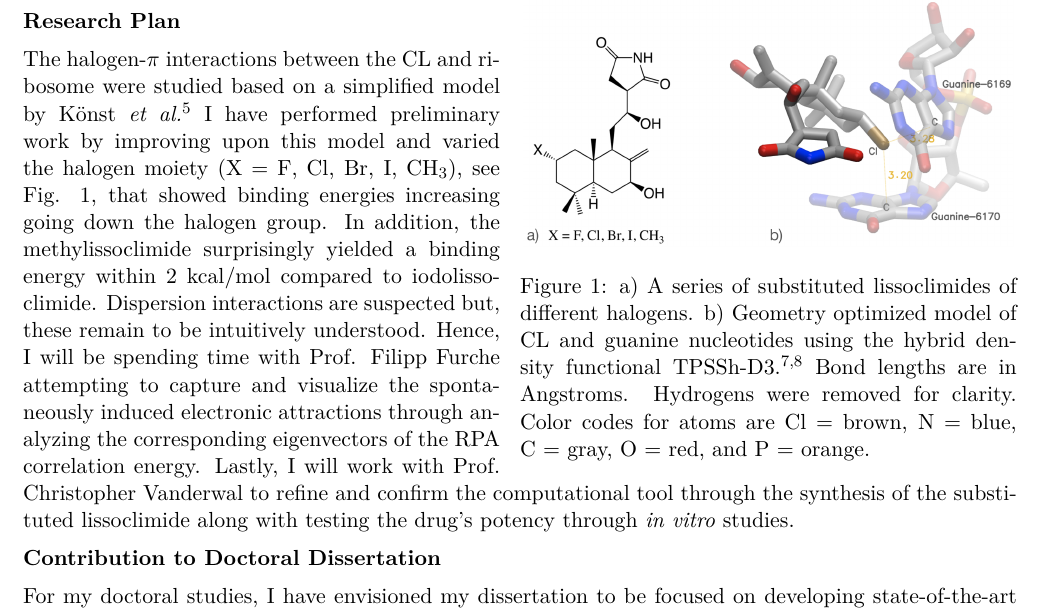
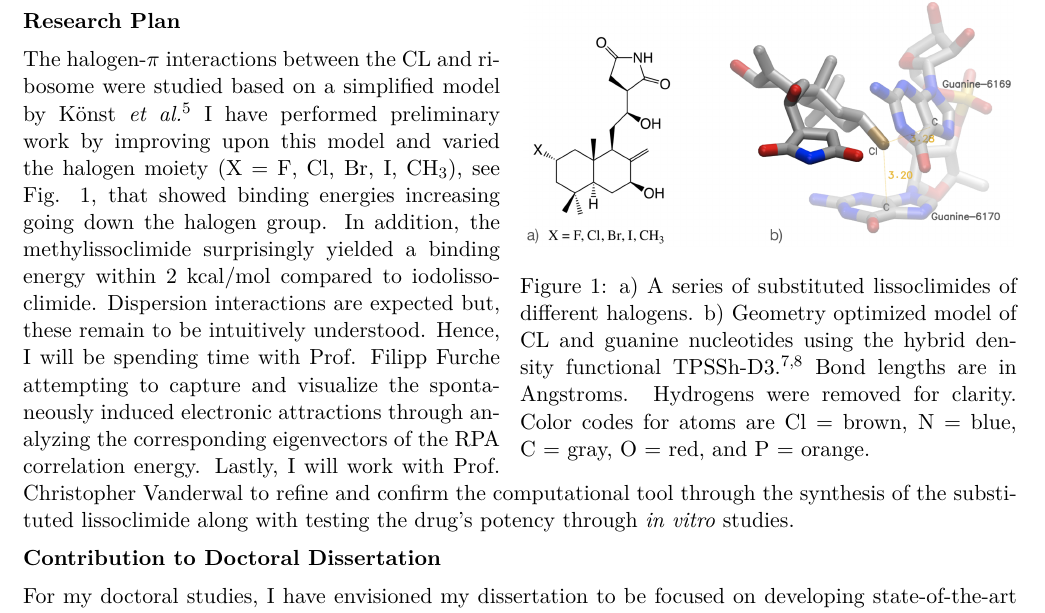
Before and after one commit to bdnguye2/rowland_fellowship, a LaTeX document (proposal.tex): part of page 1 of 2, cut so that both start at the same text. Compiled offline with pdfLaTeX.

Commit message:
word choice change from suspected to expected

```diff
--- a/proposal.tex
+++ b/proposal.tex
@@ -110,7 +110,7 @@ I have performed preliminary work by improving upon this model and
 varied the halogen moiety (X = F, Cl, Br, I, CH$_3$), see Fig. \ref{fig:model},
 that showed binding energies increasing going down the halogen group. In addition,
 the methylissoclimide surprisingly yielded a binding energy within 2
-kcal/mol compared to iodolissoclimide. Dispersion interactions are suspected
+kcal/mol compared to iodolissoclimide. Dispersion interactions are expected
 but, these remain to be intuitively understood. Hence, I will be spending time with
 Prof. Filipp Furche attempting to capture and visualize the spontaneously induced
 electronic attractions through analyzing the corresponding eigenvectors of the RPA
```
Also changed, not shown: proposal.pdf, 1 other file.
